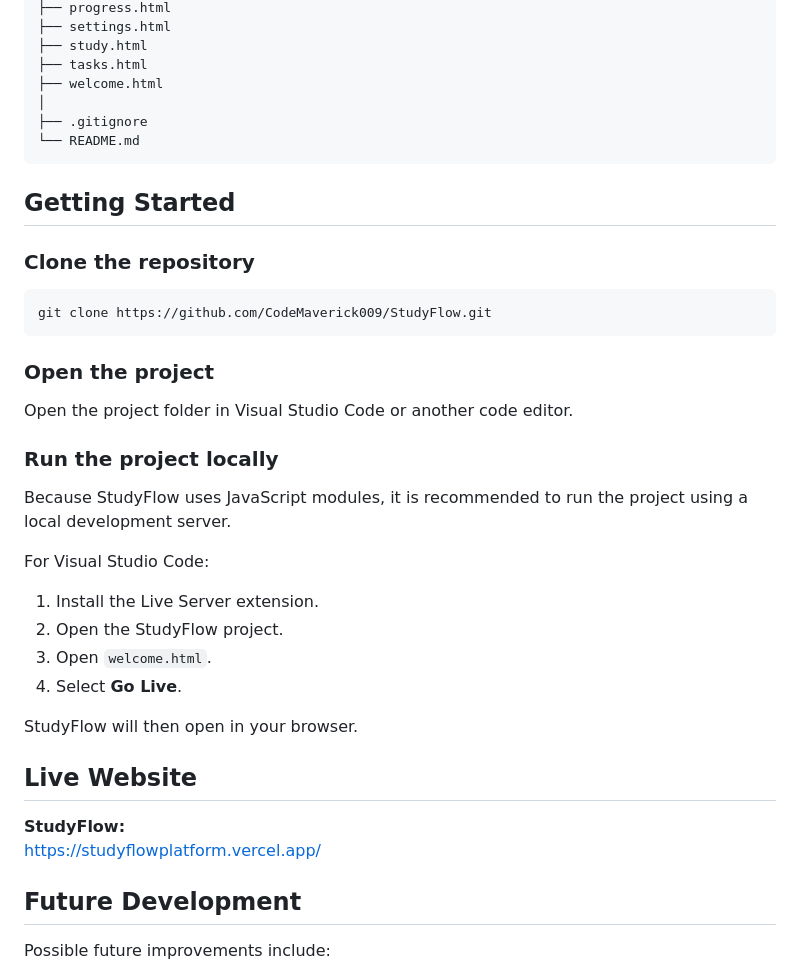
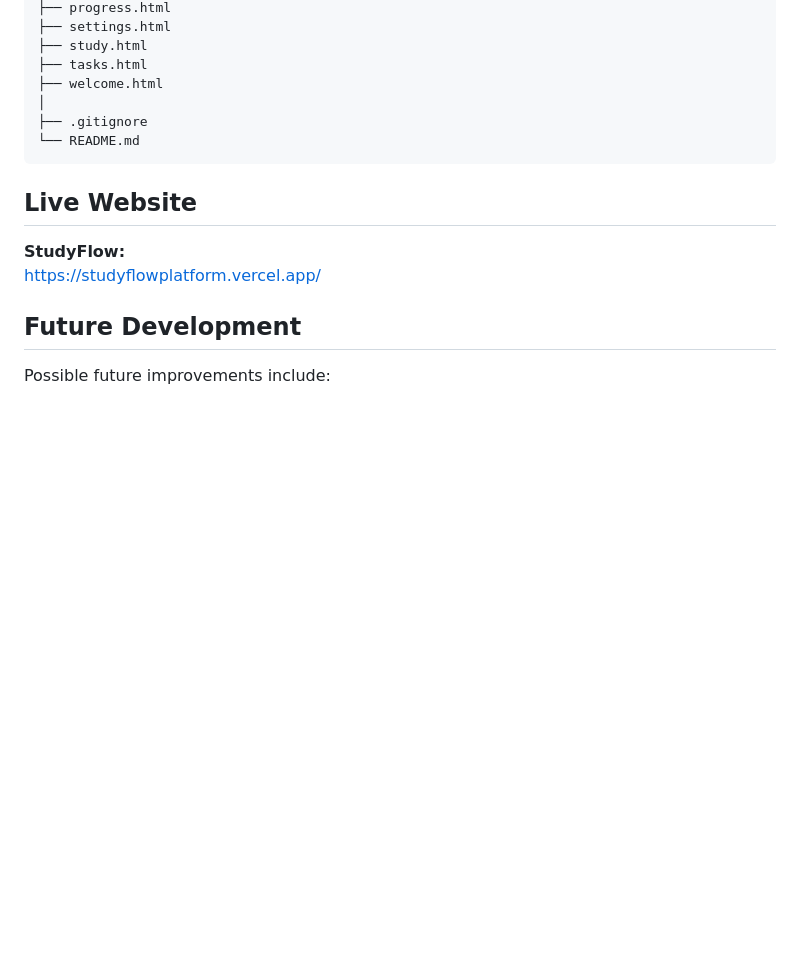
Before and after one commit to CodeMaverick009/StudyFlow, a Markdown page: README.md, the part around one of its changes. GitHub-like rendering; blank space fills up the shorter version.

Commit message:
Revised README.md file

````diff
--- a/README.md
+++ b/README.md
@@ -187,31 +187,6 @@ StudyFlow/
 └── README.md
 ```
 
-## Getting Started
-
-### Clone the repository
-
-```bash
-git clone https://github.com/CodeMaverick009/StudyFlow.git
-```
-
-### Open the project
-
-Open the project folder in Visual Studio Code or another code editor.
-
-### Run the project locally
-
-Because StudyFlow uses JavaScript modules, it is recommended to run the project using a local development server.
-
-For Visual Studio Code:
-
-1. Install the Live Server extension.
-2. Open the StudyFlow project.
-3. Open `welcome.html`.
-4. Select **Go Live**.
-
-StudyFlow will then open in your browser.
-
 ## Live Website
 
 **StudyFlow:**
````
Also changed, not shown: other parts of README.md (+1 -1 lines).
